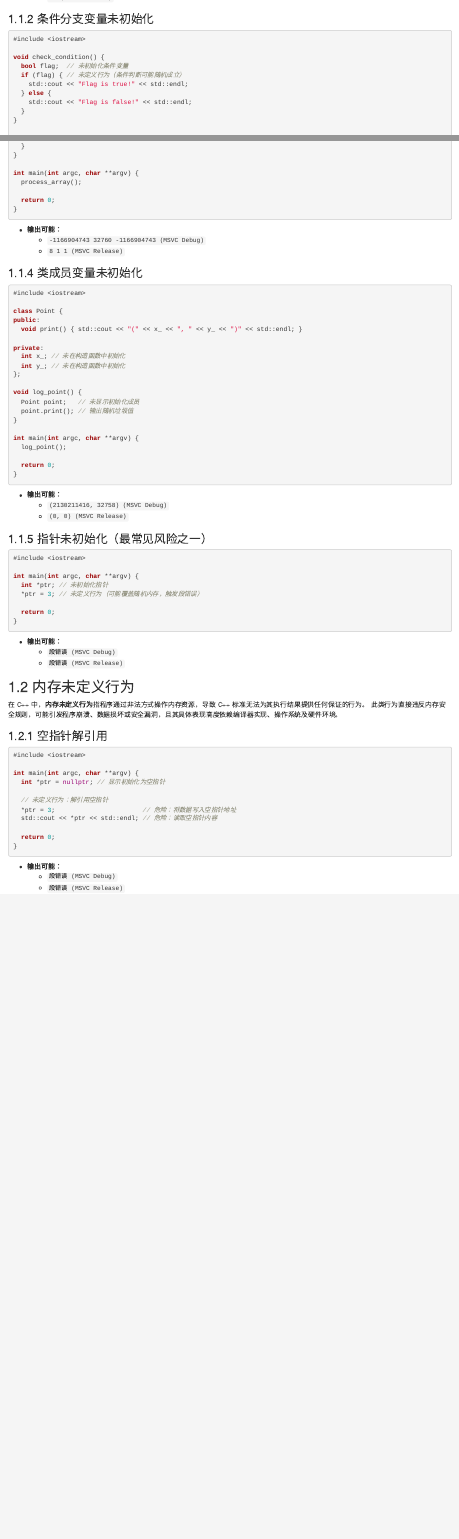
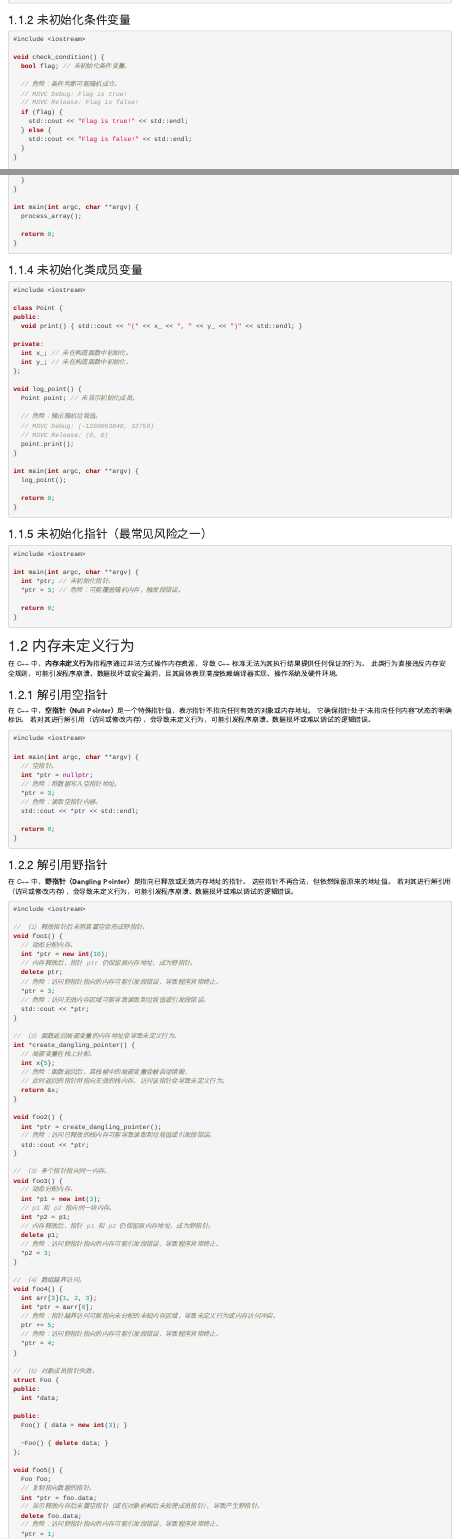
Before and after one commit to shiyu-hong/cpp-notes, an R Markdown document (note01-undefined-behavior.Rmd): the page in a window 1100 px wide, from 560 px down before the commit and from 520 px down after it, and a second part further down, joined at a grey line. Rendered offline with R 4.5, knitr and Pandoc, with nearby package versions; drawn as R Markdown's standard HTML page in place of the format the file asks for.

Commit message:
2025.04.06 野指针

````diff
--- a/code/note01-undefined-behavior/memory/xmake.lua
+++ b/code/note01-undefined-behavior/memory/xmake.lua
@@ -1,6 +1,10 @@
 add_rules("mode.debug", "mode.release")
 add_rules("plugin.compile_commands.autoupdate", {outputdir = ".vscode"})
 
-target("null_pointer")
+-- target("null_pointer")
+--     set_kind("binary")
+--     add_files("src/null_pointer.cpp")
+
+target("dangling_pointer")
     set_kind("binary")
-    add_files("src/null_pointer.cpp")
+    add_files("src/dangling_pointer.cpp")
--- a/note01-undefined-behavior.Rmd
+++ b/note01-undefined-behavior.Rmd
@@ -31,11 +29,15 @@ int main(int argc, char **argv) {
-### 条件分支变量未初始化
+### 未初始化条件变量
 
 ```cpp
 #include <iostream>
 
 void check_condition() {
-  bool flag;  // 未初始化条件变量
-  if (flag) { // 未定义行为（条件判断可能随机成立）
+  bool flag; // 未初始化条件变量。
+
+  // 危险：条件判断可能随机成立。
+  // MSVC Debug: Flag is true!
+  // MSVC Release: Flag is false!
+  if (flag) {
     std::cout << "Flag is true!" << std::endl;
   } else {
     std::cout << "Flag is false!" << std::endl;
@@ -77,11 +79,7 @@ int main(int argc, char **argv) {
 }
 ```
 
-- **输出可能：**
-    - `-1166904743 32760 -1166904743 (MSVC Debug)`
-    - `8 1 1 (MSVC Release)`
-
-### 类成员变量未初始化
+### 未初始化类成员变量
 
 ```cpp
 #include <iostream>
@@ -91,13 +89,17 @@ public:
   void print() { std::cout << "(" << x_ << ", " << y_ << ")" << std::endl; }
 
 private:
-  int x_; // 未在构造函数中初始化
-  int y_; // 未在构造函数中初始化
+  int x_; // 未在构造函数中初始化。
+  int y_; // 未在构造函数中初始化。
 };
 
 void log_point() {
-  Point point;   // 未显示初始化成员
-  point.print(); // 输出随机垃圾值
+  Point point; // 未显示初始化成员。
+
+  // 危险：输出随机垃圾值。
+  // MSVC Debug: (-1289063848, 32759)
+  // MSVC Release: (0, 0)
+  point.print();
 }
 
 int main(int argc, char **argv) {
@@ -107,48 +109,119 @@ int main(int argc, char **argv) {
 }
 ```
 
-- **输出可能：**
-    - `(2130211416, 32758) (MSVC Debug)`
-    - `(0, 0) (MSVC Release)`
-
-### 指针未初始化（最常见风险之一）
+### 未初始化指针（最常见风险之一）
 
 ```cpp
 #include <iostream>
 
 int main(int argc, char **argv) {
-  int *ptr; // 未初始化指针
-  *ptr = 3; // 未定义行为（可能覆盖随机内存，触发段错误）
+  int *ptr; // 未初始化指针。
+  *ptr = 3; // 危险：可能覆盖随机内存，触发段错误。
 
   return 0;
 }
 ```
-
-- **输出可能：**
-    - `段错误 (MSVC Debug)`
-    - `段错误 (MSVC Release)`
 
 ## 内存未定义行为
 
 在 C++ 中，**内存未定义行为**指程序通过非法方式操作内存资源，导致 C++ 标准无法为其执行结果提供任何保证的行为。
 此类行为直接违反内存安全规则，可能引发程序崩溃、数据损坏或安全漏洞，且其具体表现高度依赖编译器实现、操作系统及硬件环境。
 
-### 空指针解引用
+### 解引用空指针
+
+在 C++ 中，**空指针（Null Pointer）**是一个特殊指针值，表示指针不指向任何有效的对象或内存地址。
+它确保指针处于“未指向任何内容”状态的明确标识。
+若对其进行解引用（访问或修改内存），会导致未定义行为，可能引发程序崩溃、数据损坏或难以调试的逻辑错误。
 
 ```cpp
 #include <iostream>
 
 int main(int argc, char **argv) {
-  int *ptr = nullptr; // 显示初始化为空指针
-
-  // 未定义行为：解引用空指针
-  *ptr = 3;                       // 危险：将数据写入空指针地址
-  std::cout << *ptr << std::endl; // 危险：读取空指针内容
+  // 空指针。
+  int *ptr = nullptr;
+  // 危险：将数据写入空指针地址。
+  *ptr = 3;
+  // 危险：读取空指针内容。
+  std::cout << *ptr << std::endl;
 
   return 0;
 }
 ```
 
-- **输出可能：**
-    - `段错误 (MSVC Debug)`
-    - `段错误 (MSVC Release)`
+### 解引用野指针
+
+在 C++ 中，**野指针（Dangling Pointer）**是指向已释放或无效内存地址的指针。
+这些指针不再合法，但依然保留原来的地址值。
+若对其进行解引用（访问或修改内存），会导致未定义行为，可能引发程序崩溃、数据损坏或难以调试的逻辑错误。
+
+```cpp
+#include <iostream>
+
+// （1）释放指针后未将其置空会形成野指针。
+void foo1() {
+  // 动态分配内存。
+  int *ptr = new int(10);
+  // 内存释放后，指针 ptr 仍保留原内存地址，成为野指针。
+  delete ptr;
+  // 危险：访问野指针指向的内存可能引发段错误，导致程序异常终止。
+  *ptr = 3;
+  // 危险：访问无效内存区域可能导致读取到垃圾值或引发段错误。
+  std::cout << *ptr;
+}
+
+// （2）函数返回局部变量的内存地址会导致未定义行为。
+int *create_dangling_pointer() {
+  // 局部变量在栈上分配。
+  int x{5};
+  // 危险：函数返回后，其栈帧中的局部变量会被自动销毁，
+  // 此时返回的指针将指向无效的栈内存，访问该指针会导致未定义行为。
+  return &x;
+}
+
+void foo2() {
+  int *ptr = create_dangling_pointer();
+  // 危险：访问已释放的栈内存可能导致读取到垃圾值或引发段错误。
+  std::cout << *ptr;
+}
+
+// （3）多个指针指向同一内存。
+void foo3() {
+  // 动态分配内存。
+  int *p1 = new int(3);
+  // p1 和 p2 指向同一块内存。
+  int *p2 = p1;
+  // 内存释放后，指针 p1 和 p2 仍保留原内存地址，成为野指针。
+  delete p1;
+  // 危险：访问野指针指向的内存可能引发段错误，导致程序异常终止。
+  *p2 = 3;
+}
+
+// （4）数组越界访问。
+void foo4() {
+  int arr[3]{1, 2, 3};
+  int *ptr = &arr[0];
+  // 危险：指针越界访问可能指向未分配的未知内存区域，导致未定义行为或内存访问冲突。
+  ptr += 5;
+  // 危险：访问野指针指向的内存可能引发段错误，导致程序异常终止。
+  *ptr = 4;
+}
+
+// （5）对象成员指针失效。
+struct Foo {
+public:
+  int *data;
+
+public:
+  Foo() { data = new int(3); }
+
+  ~Foo() { delete data; }
+};
+
+void foo5() {
+  Foo foo;
+  // 复制指向数据的指针。
+  int *ptr = foo.data;
+  // 显示释放内存后未置空指针（或在对象析构后未处理成员指针），导致产生野指针。
+  delete foo.data;
+  // 危险：访问野指针指向的内存可能引发段错误，导致程序异常终止。
+  *ptr = 1;
````
Also changed, not shown: code/note01-undefined-behavior/variable/xmake.lua (+6 -6 lines), docs/index.md, docs/note01-undefined-behavior.md, docs/reference-keys.txt, docs/search_index.json, note01-undefined-behavior.Rmd (45 more changed lines), 12 other files.
